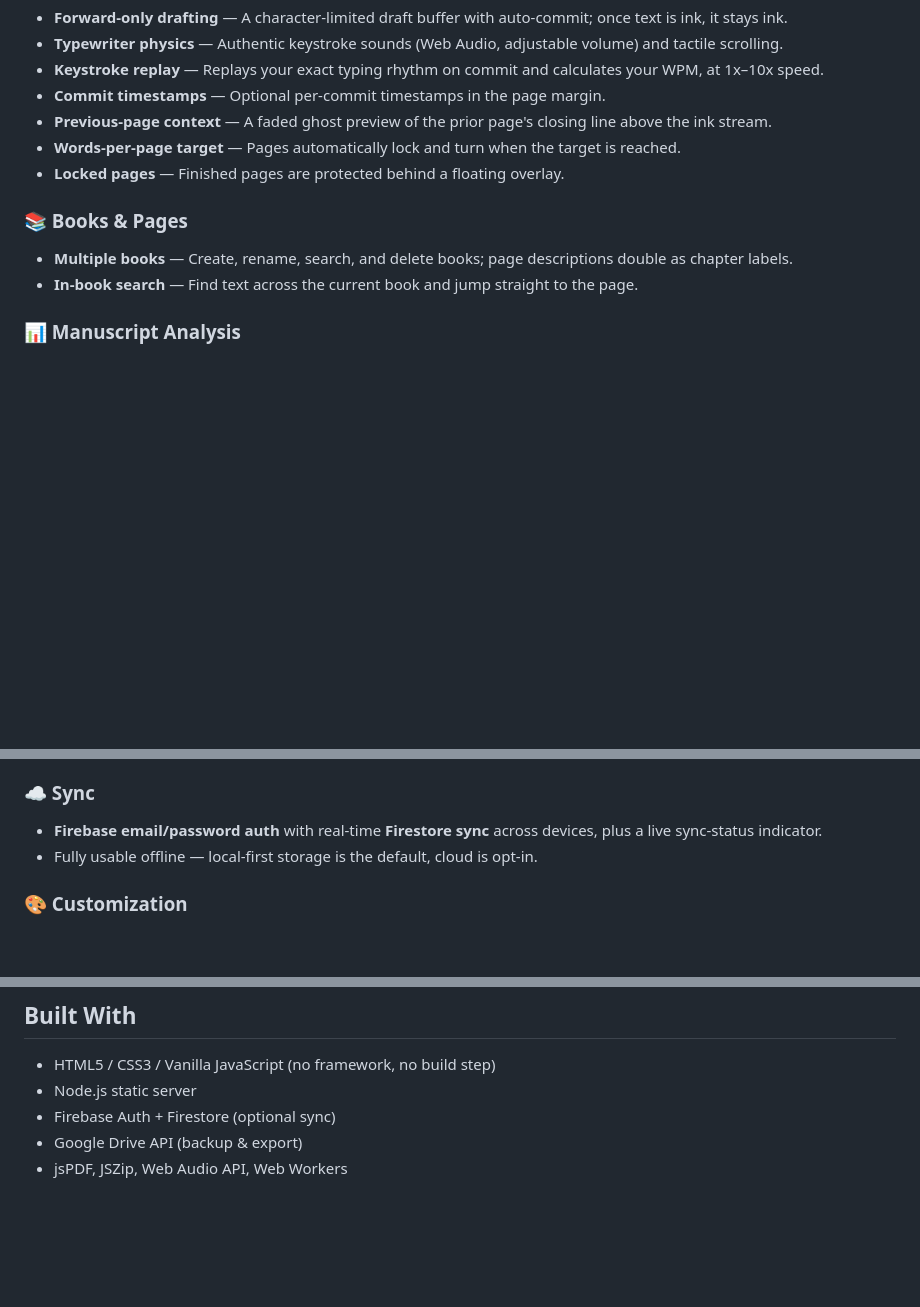
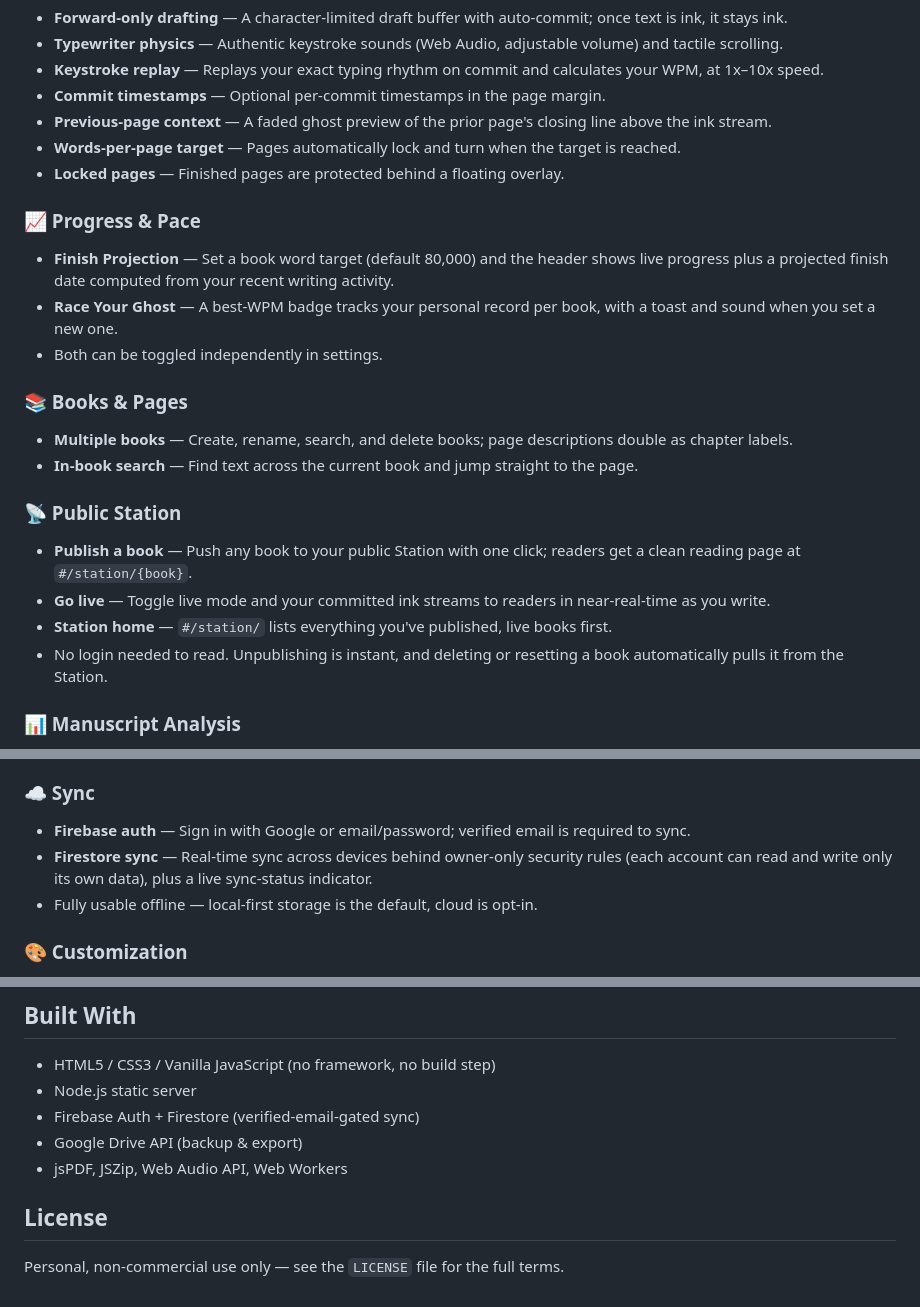
Before and after one commit to Madonin82/typewriter-app, a Markdown page: README.md, 3 parts joined by grey strips. Drawn GitHub-style; blank space fills up the shorter version.

Commit message:
Document public station and sync updates
This update expands the README to cover the public Station feature, live publishing flow, and audience page. It also adds documentation for progress/pace tracking, including finish projection and best-WPM stats, and clarifies Firebase auth requirements and verified-email sync rules. The license section is also added to document personal, non-commercial usage terms.

```diff
--- a/README.md
+++ b/README.md
@@ -24,10 +26,23 @@ Traditional writing tools invite endless back-editing, which traps writers in pe
 - **Words-per-page target** — Pages automatically lock and turn when the target is reached.
 - **Locked pages** — Finished pages are protected behind a floating overlay.
 
+### 📈 Progress & Pace
+
+- **Finish Projection** — Set a book word target (default 80,000) and the header shows live progress plus a projected finish date computed from your recent writing activity.
+- **Race Your Ghost** — A best-WPM badge tracks your personal record per book, with a toast and sound when you set a new one.
+- Both can be toggled independently in settings.
+
 ### 📚 Books & Pages
 
 - **Multiple books** — Create, rename, search, and delete books; page descriptions double as chapter labels.
 - **In-book search** — Find text across the current book and jump straight to the page.
+
+### 📡 Public Station
+
+- **Publish a book** — Push any book to your public Station with one click; readers get a clean reading page at `#/station/{book}`.
+- **Go live** — Toggle live mode and your committed ink streams to readers in near-real-time as you write.
+- **Station home** — `#/station/` lists everything you've published, live books first.
+- No login needed to read. Unpublishing is instant, and deleting or resetting a book automatically pulls it from the Station.
 
 ### 📊 Manuscript Analysis
 
@@ -42,7 +57,8 @@ Traditional writing tools invite endless back-editing, which traps writers in pe
 
 ### ☁️ Sync
 
-- **Firebase email/password auth** with real-time **Firestore sync** across devices, plus a live sync-status indicator.
+- **Firebase auth** — Sign in with Google or email/password; verified email is required to sync.
+- **Firestore sync** — Real-time sync across devices behind owner-only security rules (each account can read and write only its own data), plus a live sync-status indicator.
 - Fully usable offline — local-first storage is the default, cloud is opt-in.
 
 ### 🎨 Customization
@@ -92,6 +108,10 @@ Sync features need a Firebase project. Copy `.env.example` to `.env` and add you
 
 - HTML5 / CSS3 / Vanilla JavaScript (no framework, no build step)
 - Node.js static server
-- Firebase Auth + Firestore (optional sync)
+- Firebase Auth + Firestore (verified-email-gated sync)
 - Google Drive API (backup & export)
 - jsPDF, JSZip, Web Audio API, Web Workers
+
+## License
+
+Personal, non-commercial use only — see the `LICENSE` file for the full terms.
```
Also changed, not shown: other parts of README.md (+2 -0 lines).
